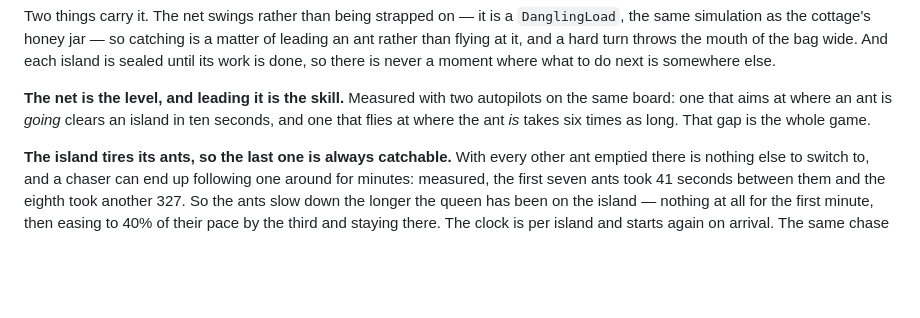
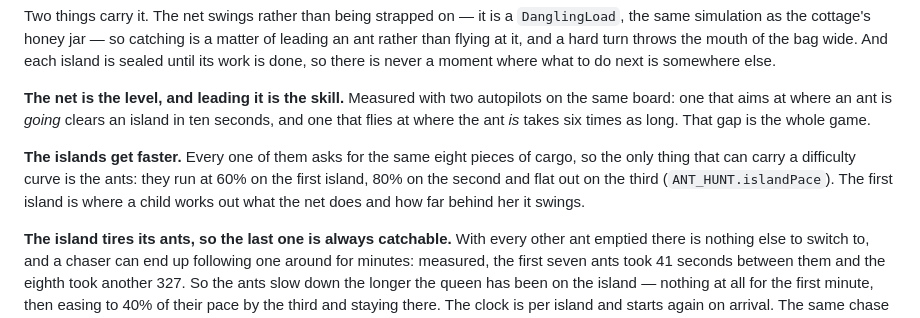
Before and after one commit to shaneosullivan/games, a Markdown page: bee/README.md, the part around the change. GitHub-like rendering; blank space fills up the shorter version.

Commit message:
Note the per-island pacing in the README

```diff
--- a/bee/README.md
+++ b/bee/README.md
@@ -327,6 +327,12 @@ there is never a moment where what to do next is somewhere else.
 autopilots on the same board: one that aims at where an ant is _going_ clears an
 island in ten seconds, and one that flies at where the ant _is_ takes six times
 as long. That gap is the whole game.
+
+**The islands get faster.** Every one of them asks for the same eight pieces of
+cargo, so the only thing that can carry a difficulty curve is the ants: they run
+at 60% on the first island, 80% on the second and flat out on the third
+(`ANT_HUNT.islandPace`). The first island is where a child works out what the net
+does and how far behind her it swings.
 
 **The island tires its ants, so the last one is always catchable.** With every
 other ant emptied there is nothing else to switch to, and a chaser can end up
```
